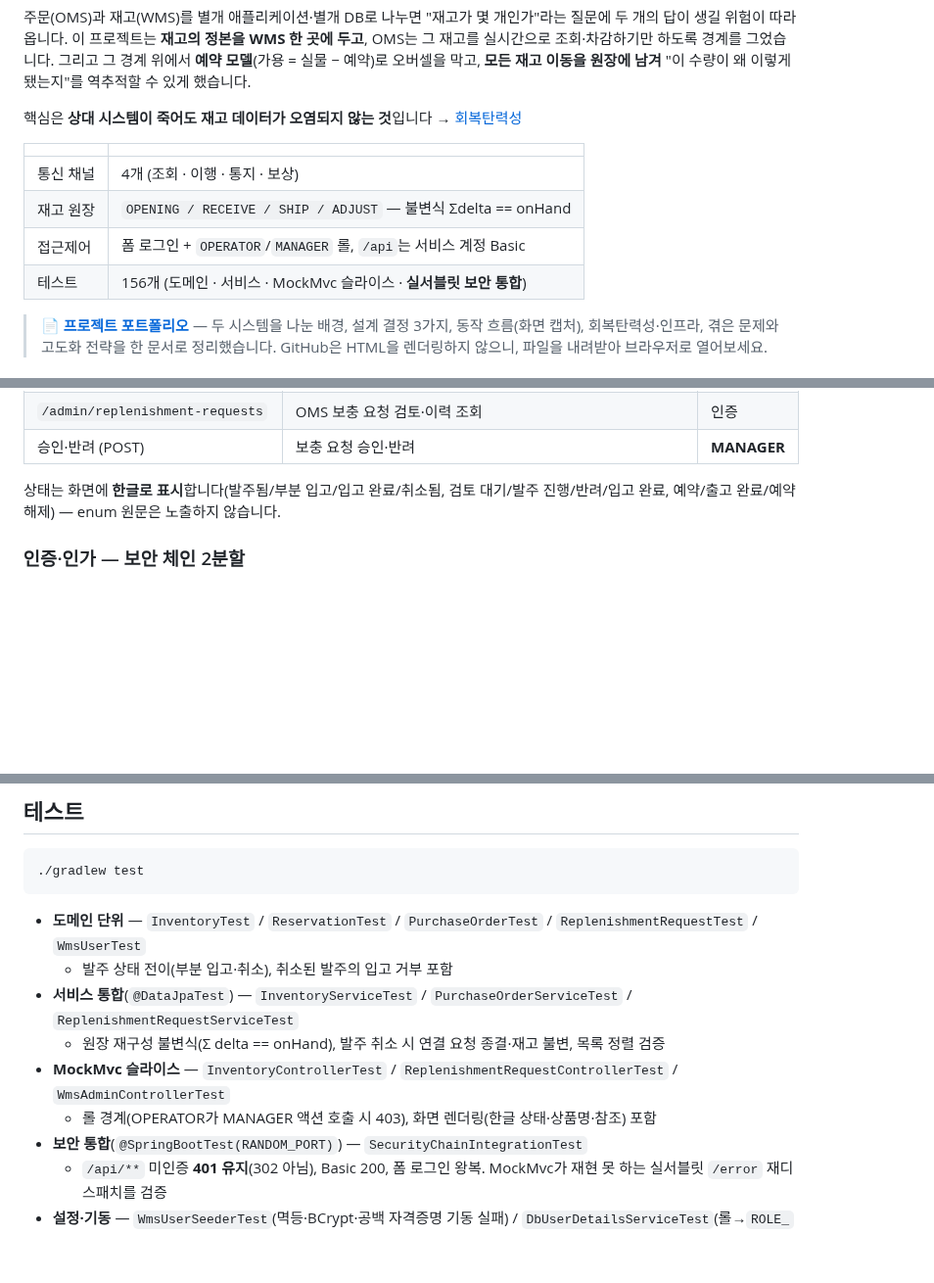
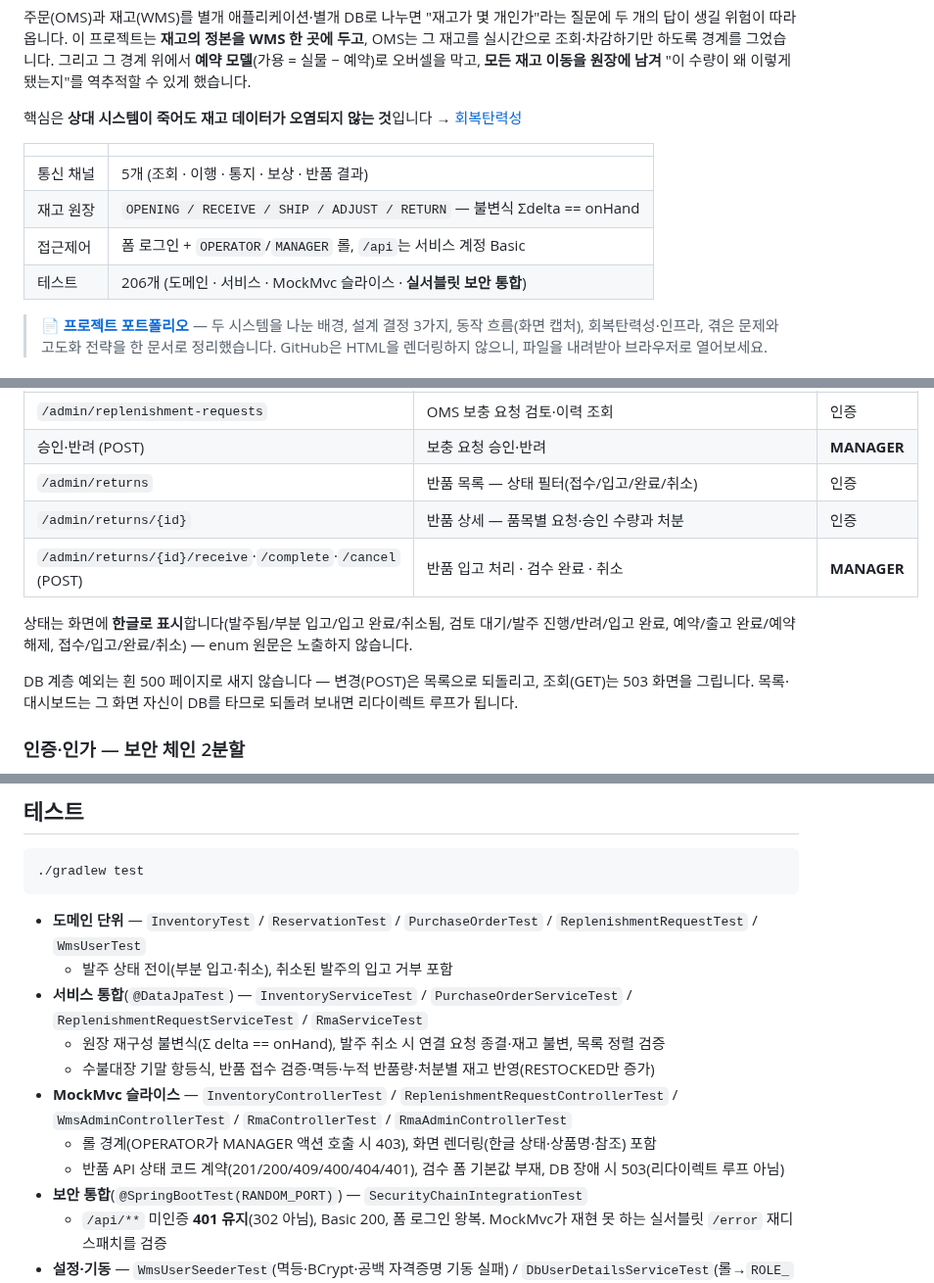
Before and after one commit to twin10240/jhg-wms-project, a Markdown page: README.md, 3 parts joined by grey strips. Shown at 98% size. Drawn GitHub-style; blank space fills up the shorter version.

```diff
--- a/README.md
+++ b/README.md
@@ -10,10 +10,10 @@
 
 | | |
 |---|---|
-| 통신 채널 | 4개 (조회 · 이행 · 통지 · 보상) |
-| 재고 원장 | `OPENING / RECEIVE / SHIP / ADJUST` — 불변식 Σdelta == onHand |
+| 통신 채널 | 5개 (조회 · 이행 · 통지 · 보상 · 반품 결과) |
+| 재고 원장 | `OPENING / RECEIVE / SHIP / ADJUST / RETURN` — 불변식 Σdelta == onHand |
 | 접근제어 | 폼 로그인 + `OPERATOR`/`MANAGER` 롤, `/api`는 서비스 계정 Basic |
-| 테스트 | 156개 (도메인 · 서비스 · MockMvc 슬라이스 · **실서블릿 보안 통합**) |
+| 테스트 | 206개 (도메인 · 서비스 · MockMvc 슬라이스 · **실서블릿 보안 통합**) |
 
 > 📄 **[프로젝트 포트폴리오](docs/portfolio/portfolio.html)** — 두 시스템을 나눈 배경, 설계 결정 3가지, 동작 흐름(화면 캡처), 회복탄력성·인프라, 겪은 문제와 고도화 전략을 한 문서로 정리했습니다.
 > GitHub은 HTML을 렌더링하지 않으니, 파일을 내려받아 브라우저로 열어보세요.
@@ -215,8 +246,13 @@ CANCELLED ── 재입고 불가
 | `/admin/purchase-orders/{poId}/cancel` | 발주 취소 | **MANAGER** |
 | `/admin/replenishment-requests` | OMS 보충 요청 검토·이력 조회 | 인증 |
 | 승인·반려 (POST) | 보충 요청 승인·반려 | **MANAGER** |
+| `/admin/returns` | 반품 목록 — 상태 필터(접수/입고/완료/취소) | 인증 |
+| `/admin/returns/{id}` | 반품 상세 — 품목별 요청·승인 수량과 처분 | 인증 |
+| `/admin/returns/{id}/receive`·`/complete`·`/cancel` (POST) | 반품 입고 처리 · 검수 완료 · 취소 | **MANAGER** |
 
-상태는 화면에 **한글로 표시**합니다(발주됨/부분 입고/입고 완료/취소됨, 검토 대기/발주 진행/반려/입고 완료, 예약/출고 완료/예약 해제) — enum 원문은 노출하지 않습니다.
+상태는 화면에 **한글로 표시**합니다(발주됨/부분 입고/입고 완료/취소됨, 검토 대기/발주 진행/반려/입고 완료, 예약/출고 완료/예약 해제, 접수/입고/완료/취소) — enum 원문은 노출하지 않습니다.
+
+DB 계층 예외는 흰 500 페이지로 새지 않습니다 — 변경(POST)은 목록으로 되돌리고, 조회(GET)는 503 화면을 그립니다. 목록·대시보드는 그 화면 자신이 DB를 타므로 되돌려 보내면 리다이렉트 루프가 됩니다.
 
 ### 인증·인가 — 보안 체인 2분할
 
@@ -267,10 +305,12 @@ CANCELLED ── 재입고 불가
 
 - **도메인 단위** — `InventoryTest` / `ReservationTest` / `PurchaseOrderTest` / `ReplenishmentRequestTest` / `WmsUserTest`
   - 발주 상태 전이(부분 입고·취소), 취소된 발주의 입고 거부 포함
-- **서비스 통합**(`@DataJpaTest`) — `InventoryServiceTest` / `PurchaseOrderServiceTest` / `ReplenishmentRequestServiceTest`
+- **서비스 통합**(`@DataJpaTest`) — `InventoryServiceTest` / `PurchaseOrderServiceTest` / `ReplenishmentRequestServiceTest` / `RmaServiceTest`
   - 원장 재구성 불변식(Σ delta == onHand), 발주 취소 시 연결 요청 종결·재고 불변, 목록 정렬 검증
-- **MockMvc 슬라이스** — `InventoryControllerTest` / `ReplenishmentRequestControllerTest` / `WmsAdminControllerTest`
+  - 수불대장 기말 항등식, 반품 접수 검증·멱등·누적 반품량·처분별 재고 반영(RESTOCKED만 증가)
+- **MockMvc 슬라이스** — `InventoryControllerTest` / `ReplenishmentRequestControllerTest` / `WmsAdminControllerTest` / `RmaControllerTest` / `RmaAdminControllerTest`
   - 롤 경계(OPERATOR가 MANAGER 액션 호출 시 403), 화면 렌더링(한글 상태·상품명·참조) 포함
+  - 반품 API 상태 코드 계약(201/200/409/400/404/401), 검수 폼 기본값 부재, DB 장애 시 503(리다이렉트 루프 아님)
 - **보안 통합**(`@SpringBootTest(RANDOM_PORT)`) — `SecurityChainIntegrationTest`
   - `/api/**` 미인증 **401 유지**(302 아님), Basic 200, 폼 로그인 왕복. MockMvc가 재현 못 하는 실서블릿 `/error` 재디스패치를 검증
 - **설정·기동** — `WmsUserSeederTest`(멱등·BCrypt·공백 자격증명 기동 실패) / `DbUserDetailsServiceTest`(롤→`ROLE_` 권한)
```
Also changed, not shown: other parts of README.md (+38 -4 lines), docs/wms-business-roadmap.md (+1 -1 lines), 1 other file.
